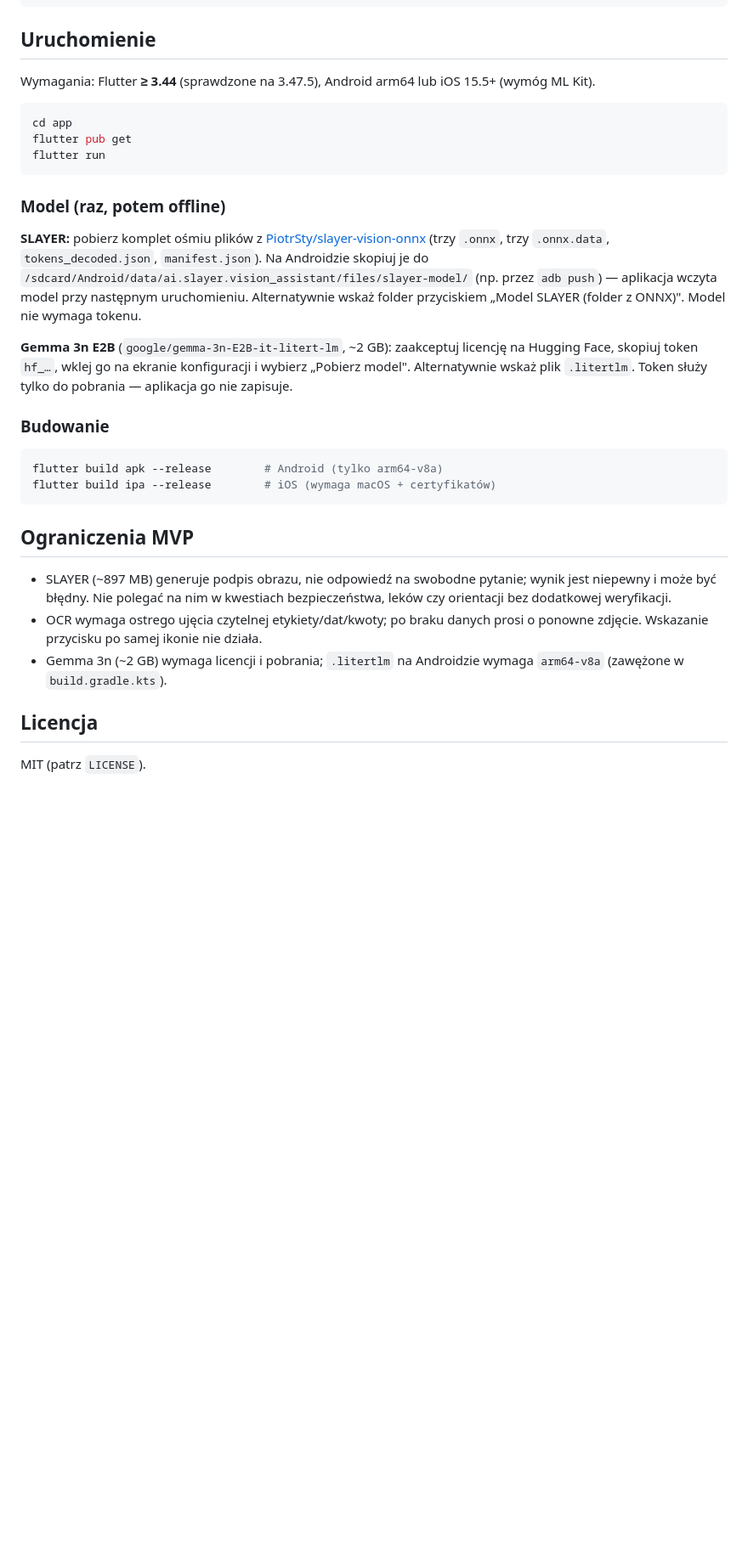
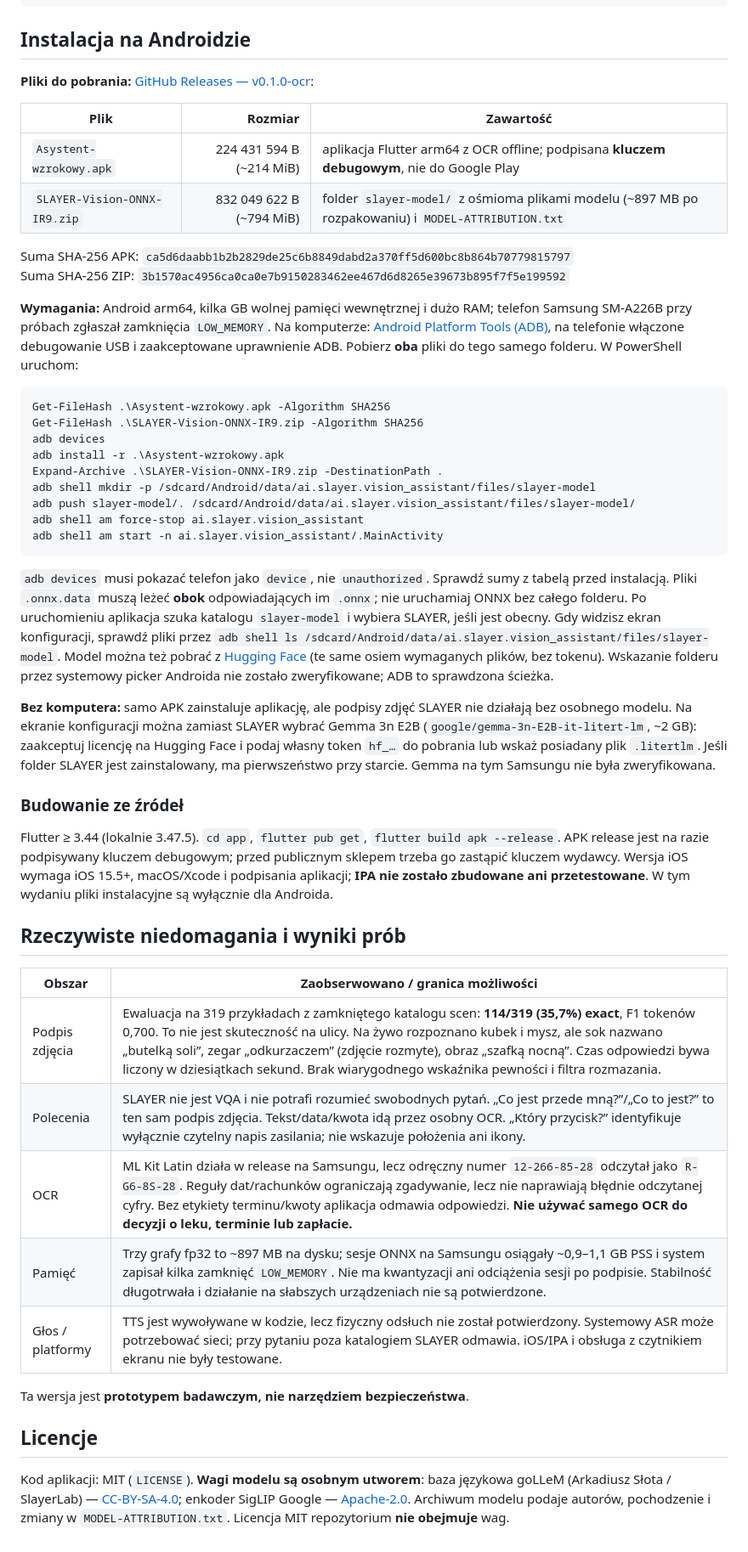
Before and after one commit to PiotrStyla/Small_LLM_implementation, a Markdown page: README.md, the part around one of its changes. Shown at 85% size. Drawn GitHub-style; blank space fills up the shorter version.

Commit message:
Document Android installation and SLAYER limitations

````diff
--- a/README.md
+++ b/README.md
@@ -165,49 +178,80 @@ app/                      # aplikacja Flutter (android + ios)
         stt_service.dart  # rozpoznawanie mowy pl-PL
 ```
 
-## Uruchomienie
+## Instalacja na Androidzie
 
-Wymagania: Flutter **≥ 3.44** (sprawdzone na 3.47.5), Android arm64 lub
-iOS 15.5+ (wymóg ML Kit).
+**Pliki do pobrania:** [GitHub Releases — v0.1.0-ocr](https://github.com/PiotrStyla/Small_LLM_implementation/releases/tag/v0.1.0-ocr):
 
-```bash
-cd app
-flutter pub get
-flutter run
+| Plik | Rozmiar | Zawartość |
+|---|---:|---|
+| `Asystent-wzrokowy.apk` | 224 431 594 B (~214 MiB) | aplikacja Flutter arm64 z OCR offline; podpisana **kluczem debugowym**, nie do Google Play |
+| `SLAYER-Vision-ONNX-IR9.zip` | 832 049 622 B (~794 MiB) | folder `slayer-model/` z ośmioma plikami modelu (~897 MB po rozpakowaniu) i `MODEL-ATTRIBUTION.txt` |
+
+Suma SHA-256 APK: `ca5d6daabb1b2b2829de25c6b8849dabd2a370ff5d600bc8b864b70779815797`
+Suma SHA-256 ZIP: `3b1570ac4956ca0ca0e7b9150283462ee467d6d8265e39673b895f7f5e199592`
+
+**Wymagania:** Android arm64, kilka GB wolnej pamięci wewnętrznej i dużo RAM;
+telefon Samsung SM-A226B przy próbach zgłaszał zamknięcia `LOW_MEMORY`.
+Na komputerze: [Android Platform Tools (ADB)](https://developer.android.com/tools/releases/platform-tools),
+na telefonie włączone debugowanie USB i zaakceptowane uprawnienie ADB.
+Pobierz **oba** pliki do tego samego folderu. W PowerShell uruchom:
+
+```powershell
+Get-FileHash .\Asystent-wzrokowy.apk -Algorithm SHA256
+Get-FileHash .\SLAYER-Vision-ONNX-IR9.zip -Algorithm SHA256
+adb devices
+adb install -r .\Asystent-wzrokowy.apk
+Expand-Archive .\SLAYER-Vision-ONNX-IR9.zip -DestinationPath .
+adb shell mkdir -p /sdcard/Android/data/ai.slayer.vision_assistant/files/slayer-model
+adb push slayer-model/. /sdcard/Android/data/ai.slayer.vision_assistant/files/slayer-model/
+adb shell am force-stop ai.slayer.vision_assistant
+adb shell am start -n ai.slayer.vision_assistant/.MainActivity
 ```
 
-### Model (raz, potem offline)
+`adb devices` musi pokazać telefon jako `device`, nie `unauthorized`.
+Sprawdź sumy z tabelą przed instalacją. Pliki `.onnx.data` muszą leżeć **obok**
+odpowiadających im `.onnx`; nie uruchamiaj ONNX bez całego folderu. Po
+uruchomieniu aplikacja szuka katalogu `slayer-model` i wybiera SLAYER, jeśli
+jest obecny. Gdy widzisz ekran konfiguracji, sprawdź pliki przez
+`adb shell ls /sdcard/Android/data/ai.slayer.vision_assistant/files/slayer-model`.
+Model można też pobrać z [Hugging Face](https://huggingface.co/PiotrSty/slayer-vision-onnx)
+(te same osiem wymaganych plików, bez tokenu). Wskazanie folderu przez
+systemowy picker Androida nie zostało zweryfikowane; ADB to sprawdzona ścieżka.
 
-**SLAYER:** pobierz komplet ośmiu plików z
-[PiotrSty/slayer-vision-onnx](https://huggingface.co/PiotrSty/slayer-vision-onnx)
-(trzy `.onnx`, trzy `.onnx.data`, `tokens_decoded.json`, `manifest.json`).
-Na Androidzie skopiuj je do
-`/sdcard/Android/data/ai.slayer.vision_assistant/files/slayer-model/` (np. przez
-`adb push`) — aplikacja wczyta model przy następnym uruchomieniu. Alternatywnie
-wskaż folder przyciskiem „Model SLAYER (folder z ONNX)". Model nie wymaga tokenu.
+**Bez komputera:** samo APK zainstaluje aplikację, ale podpisy zdjęć SLAYER
+nie działają bez osobnego modelu. Na ekranie konfiguracji można zamiast
+SLAYER wybrać Gemma 3n E2B (`google/gemma-3n-E2B-it-litert-lm`, ~2 GB):
+zaakceptuj licencję na Hugging Face i podaj własny token `hf_…` do pobrania
+lub wskaż posiadany plik `.litertlm`. Jeśli folder SLAYER jest zainstalowany,
+ma pierwszeństwo przy starcie. Gemma na tym Samsungu nie była zweryfikowana.
 
-**Gemma 3n E2B** (`google/gemma-3n-E2B-it-litert-lm`, ~2 GB):
-zaakceptuj licencję na Hugging Face, skopiuj token `hf_…`, wklej go na ekranie
-konfiguracji i wybierz „Pobierz model". Alternatywnie wskaż plik `.litertlm`.
-Token służy tylko do pobrania — aplikacja go nie zapisuje.
+### Budowanie ze źródeł
 
-### Budowanie
+Flutter ≥ 3.44 (lokalnie 3.47.5). `cd app`, `flutter pub get`,
+`flutter build apk --release`. APK release jest na razie podpisywany kluczem
+debugowym; przed publicznym sklepem trzeba go zastąpić kluczem wydawcy.
+Wersja iOS wymaga iOS 15.5+, macOS/Xcode i podpisania aplikacji; **IPA nie
+zostało zbudowane ani przetestowane**. W tym wydaniu pliki instalacyjne są
+wyłącznie dla Androida.
 
-```bash
-flutter build apk --release        # Android (tylko arm64-v8a)
-flutter build ipa --release        # iOS (wymaga macOS + certyfikatów)
-```
+## Rzeczywiste niedomagania i wyniki prób
 
-## Ograniczenia MVP
+| Obszar | Zaobserwowano / granica możliwości |
+|---|---|
+| Podpis zdjęcia | Ewaluacja na 319 przykładach z zamkniętego katalogu scen: **114/319 (35,7%) exact**, F1 tokenów 0,700. To nie jest skuteczność na ulicy. Na żywo rozpoznano kubek i mysz, ale sok nazwano „butelką soli”, zegar „odkurzaczem” (zdjęcie rozmyte), obraz „szafką nocną”. Czas odpowiedzi bywa liczony w dziesiątkach sekund. Brak wiarygodnego wskaźnika pewności i filtra rozmazania. |
+| Polecenia | SLAYER nie jest VQA i nie potrafi rozumieć swobodnych pytań. „Co jest przede mną?”/„Co to jest?” to ten sam podpis zdjęcia. Tekst/data/kwota idą przez osobny OCR. „Który przycisk?” identyfikuje wyłącznie czytelny napis zasilania; nie wskazuje położenia ani ikony. |
+| OCR | ML Kit Latin działa w release na Samsungu, lecz odręczny numer `12-266-85-28` odczytał jako `R-G6-8S-28`. Reguły dat/rachunków ograniczają zgadywanie, lecz nie naprawiają błędnie odczytanej cyfry. Bez etykiety terminu/kwoty aplikacja odmawia odpowiedzi. **Nie używać samego OCR do decyzji o leku, terminie lub zapłacie.** |
+| Pamięć | Trzy grafy fp32 to ~897 MB na dysku; sesje ONNX na Samsungu osiągały ~0,9–1,1 GB PSS i system zapisał kilka zamknięć `LOW_MEMORY`. Nie ma kwantyzacji ani odciążenia sesji po podpisie. Stabilność długotrwała i działanie na słabszych urządzeniach nie są potwierdzone. |
+| Głos / platformy | TTS jest wywoływane w kodzie, lecz fizyczny odsłuch nie został potwierdzony. Systemowy ASR może potrzebować sieci; przy pytaniu poza katalogiem SLAYER odmawia. iOS/IPA i obsługa z czytnikiem ekranu nie były testowane. |
 
-- SLAYER (~897 MB) generuje podpis obrazu, nie odpowiedź na swobodne pytanie;
-  wynik jest niepewny i może być błędny. Nie polegać na nim w kwestiach
-  bezpieczeństwa, leków czy orientacji bez dodatkowej weryfikacji.
-- OCR wymaga ostrego ujęcia czytelnej etykiety/dat/kwoty; po braku danych
-  prosi o ponowne zdjęcie. Wskazanie przycisku po samej ikonie nie działa.
-- Gemma 3n (~2 GB) wymaga licencji i pobrania; `.litertlm` na Androidzie
-  wymaga `arm64-v8a` (zawężone w `build.gradle.kts`).
+Ta wersja jest **prototypem badawczym, nie narzędziem bezpieczeństwa**.
 
-## Licencja
+## Licencje
 
-MIT (patrz `LICENSE`).
+Kod aplikacji: MIT (`LICENSE`). **Wagi modelu są osobnym utworem**:
+baza językowa goLLeM (Arkadiusz Słota / SlayerLab) —
+[CC-BY-SA-4.0](https://huggingface.co/SlayerLab/goLLeM-110M-PL-SFT-merged);
+enkoder SigLIP Google —
+[Apache-2.0](https://huggingface.co/google/siglip-base-patch16-224).
+Archiwum modelu podaje autorów, pochodzenie i zmiany w
+`MODEL-ATTRIBUTION.txt`. Licencja MIT repozytorium **nie obejmuje** wag.
````
Also changed, not shown: other parts of README.md (+29 -16 lines).
